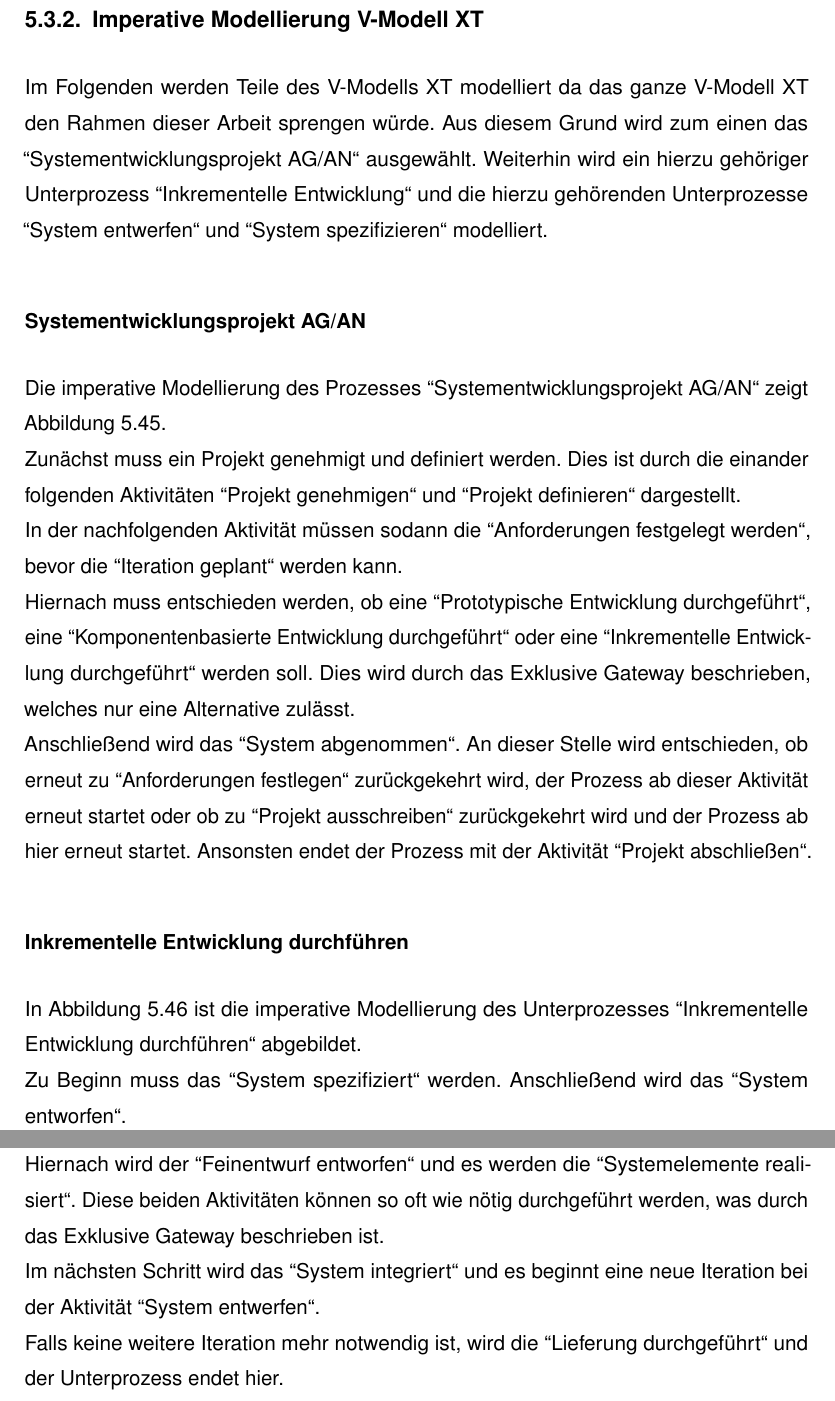
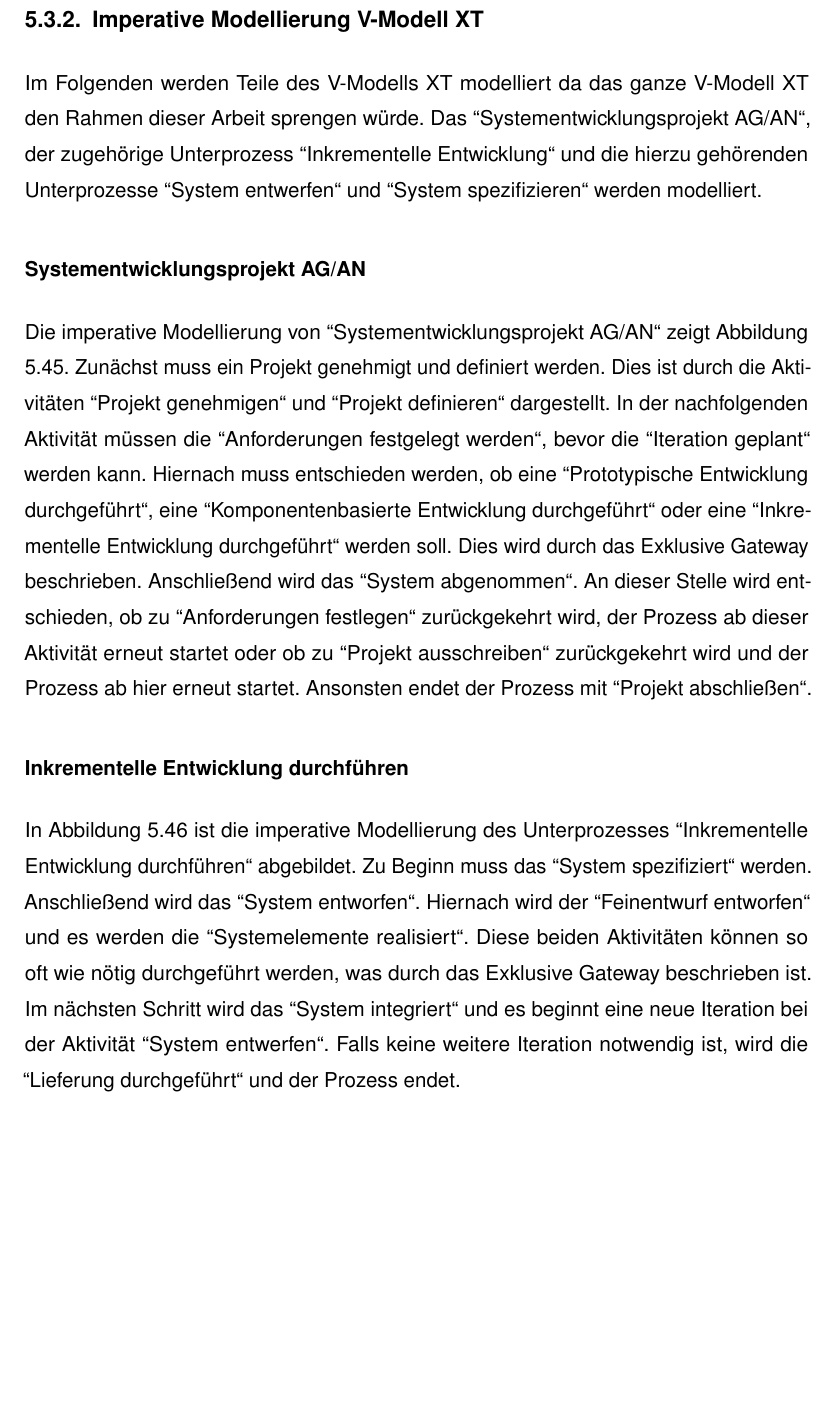
Before and after one commit to biankahampp/Masterarbeit, a LaTeX thesis (Masterarbeit 4/Tex/masterarbeit.tex, which reads Masterarbeit 4/Tex/chapter6.tex): two parts of pages 104 and 106 of 197 before the commit and part of page 104 of 195 after it, the two joined at a grey line, cut so that both start at the same text, the shorter picture padded with empty space. Compiled offline with pdfLaTeX.

Commit message:
no message

```diff
--- a/Masterarbeit 4/Tex/chapter6.tex
+++ b/Masterarbeit 4/Tex/chapter6.tex
@@ -842,16 +847,16 @@
 
 \subsection{Imperative Modellierung V-Modell XT}
 
-Im Folgenden werden Teile des V-Modells XT modelliert da das ganze V-Modell XT den Rahmen dieser Arbeit sprengen würde. Aus diesem Grund wird zum einen das \grqq Systementwicklungsprojekt AG/AN\grqq \ ausgewählt. Weiterhin wird ein hierzu gehöriger Unterprozess \grqq Inkrementelle Entwicklung\grqq \ und die hierzu gehörenden Unterprozesse \grqq System entwerfen\grqq \ und \grqq System spezifizieren\grqq \ modelliert.
+Im Folgenden werden Teile des V-Modells XT modelliert da das ganze V-Modell XT den Rahmen dieser Arbeit sprengen würde. Das \grqq Systementwicklungsprojekt AG/AN\grqq, der zugehörige Unterprozess \grqq Inkrementelle Entwicklung\grqq \ und die hierzu gehörenden Unterprozesse \grqq System entwerfen\grqq \ und \grqq System spezifizieren\grqq \  werden modelliert.
 
 \subsubsection{Systementwicklungsprojekt AG/AN}
 
 
-Die imperative Modellierung des Prozesses \grqq Systementwicklungsprojekt AG/AN\grqq \ zeigt Abbildung \ref{fig:Systementwicklungimp}. \newline
-Zunächst muss ein Projekt genehmigt und definiert werden. Dies ist durch die einander folgenden Aktivitäten \grqq Projekt genehmigen\grqq \ und \grqq Projekt definieren\grqq \ dargestellt.\newline
-In der nachfolgenden Aktivität müssen sodann die \grqq Anforderungen festgelegt werden\grqq, bevor die \grqq Iteration geplant\grqq \ werden kann. \newline
-Hiernach muss entschieden werden, ob eine \grqq Prototypische Entwicklung durchgeführt\grqq, eine \grqq Komponentenbasierte Entwicklung durchgeführt\grqq \ oder eine \grqq Inkrementelle Entwicklung durchgeführt\grqq \ werden soll. Dies wird durch das Exklusive Gateway beschrieben, welches nur eine Alternative zulässt.\newline
-Anschließend wird das \grqq System abgenommen\grqq. An dieser Stelle wird entschieden, ob erneut zu \grqq Anforderungen festlegen\grqq \ zurückgekehrt wird, der Prozess ab dieser Aktivität erneut startet oder ob zu \grqq Projekt ausschreiben\grqq \ zurückgekehrt wird und der Prozess ab hier erneut startet. Ansonsten endet der Prozess mit der Aktivität \grqq Projekt abschließen\grqq.
+Die imperative Modellierung von \grqq Systementwicklungsprojekt AG/AN\grqq \ zeigt Abbildung \ref{fig:Systementwicklungimp}.
+Zunächst muss ein Projekt genehmigt und definiert werden. Dies ist durch die Aktivitäten \grqq Projekt genehmigen\grqq \ und \grqq Projekt definieren\grqq \ dargestellt.
+In der nachfolgenden Aktivität müssen die \grqq Anforderungen festgelegt werden\grqq, bevor die \grqq Iteration geplant\grqq \ werden kann.
+Hiernach muss entschieden werden, ob eine \grqq Prototypische Entwicklung durchgeführt\grqq, eine \grqq Komponentenbasierte Entwicklung durchgeführt\grqq \ oder eine \grqq Inkrementelle Entwicklung durchgeführt\grqq \ werden soll. Dies wird durch das Exklusive Gateway beschrieben.
+Anschließend wird das \grqq System abgenommen\grqq. An dieser Stelle wird entschieden, ob zu \grqq Anforderungen festlegen\grqq \ zurückgekehrt wird, der Prozess ab dieser Aktivität erneut startet oder ob zu \grqq Projekt ausschreiben\grqq \ zurückgekehrt wird und der Prozess ab hier erneut startet. Ansonsten endet der Prozess mit \grqq Projekt abschließen\grqq.
 
 \begin{sidewaysfigure}[!htbp]
 \begin{center}
@@ -865,11 +870,11 @@
 
 
 \subsubsection{Inkrementelle Entwicklung durchführen}
-In Abbildung \ref{fig:Inkrementell} ist die imperative Modellierung des Unterprozesses \grqq Inkrementelle Entwicklung durchführen\grqq \ abgebildet. \newline
-Zu Beginn muss das \grqq System spezifiziert\grqq \ werden. Anschließend wird das \grqq System entworfen\grqq. \newline
-Hiernach wird der \grqq Feinentwurf entworfen\grqq \ und es werden die \grqq Systemelemente realisiert\grqq. Diese beiden Aktivitäten können so oft wie nötig durchgeführt werden, was durch das Exklusive Gateway beschrieben ist.  \newline
-Im nächsten Schritt wird das \grqq System integriert\grqq \ und es beginnt eine neue Iteration bei der Aktivität \grqq System entwerfen\grqq .\newline
-Falls keine weitere Iteration mehr notwendig ist, wird die \grqq Lieferung durchgeführt\grqq \ und der Unterprozess endet hier. \newline
+In Abbildung \ref{fig:Inkrementell} ist die imperative Modellierung des Unterprozesses \grqq Inkrementelle Entwicklung durchführen\grqq \ abgebildet.
+Zu Beginn muss das \grqq System spezifiziert\grqq \ werden. Anschließend wird das \grqq System entworfen\grqq.
+Hiernach wird der \grqq Feinentwurf entworfen\grqq \ und es werden die \grqq Systemelemente realisiert\grqq. Diese beiden Aktivitäten können so oft wie nötig durchgeführt werden, was durch das Exklusive Gateway beschrieben ist.
+Im nächsten Schritt wird das \grqq System integriert\grqq \ und es beginnt eine neue Iteration bei der Aktivität \grqq System entwerfen\grqq.
+Falls keine weitere Iteration notwendig ist, wird die \grqq Lieferung durchgeführt\grqq \ und der Prozess endet. \newline
 
 \begin{sidewaysfigure}[!htbp]
 \begin{center}
```
Also changed, not shown: Masterarbeit 4/Tex/chapter7.tex (+1 -1 lines), Masterarbeit 4/Tex/danksagung.tex (+1 -1 lines), Masterarbeit 4/Tex/img/DevelopSolution.png (deleted), Masterarbeit 4/Tex/chapter6.tex (15 more changed lines), 4 other files.
